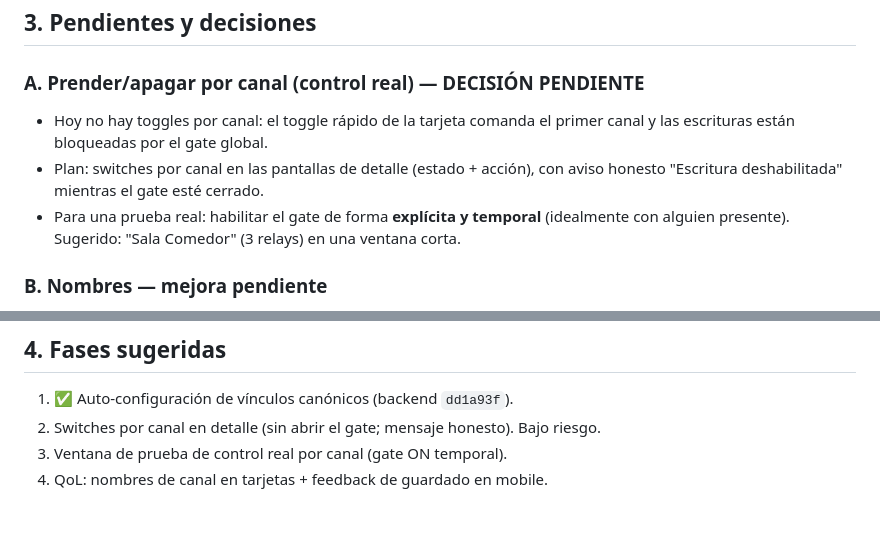
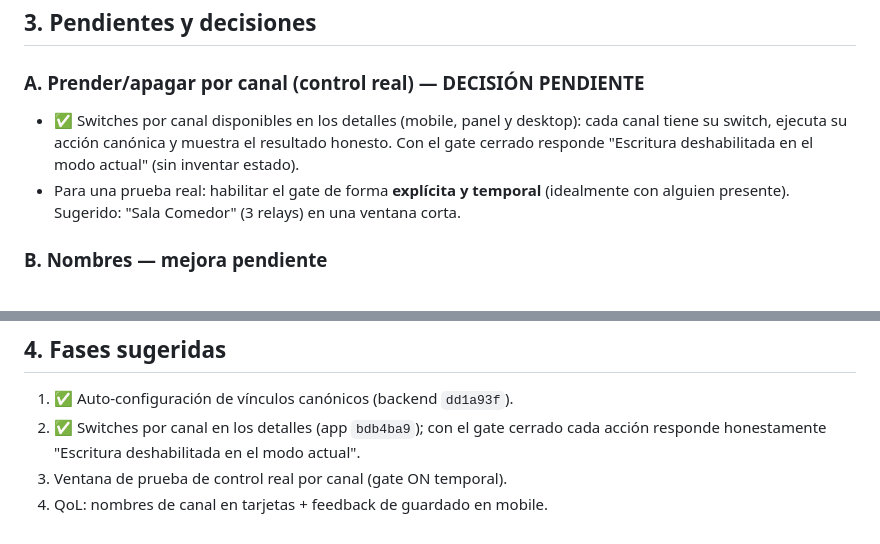
Before and after one commit to Suprimir/gamma-app, a Markdown page: docs/gestion-dispositivos.md, 2 parts joined by grey strips. Rendered like a GitHub page.

Commit message:
docs: mark per-channel switches done in the device management plan

```diff
--- a/docs/gestion-dispositivos.md
+++ b/docs/gestion-dispositivos.md
@@ -40,10 +40,10 @@ físicas **bloqueadas por diseño** (`GAMMA_PHYSICAL_EXECUTION_ENABLED=false`).
 ## 3. Pendientes y decisiones
 
 ### A. Prender/apagar por canal (control real) — DECISIÓN PENDIENTE
-- Hoy no hay toggles por canal: el toggle rápido de la tarjeta comanda el
-  primer canal y las escrituras están bloqueadas por el gate global.
-- Plan: switches por canal en las pantallas de detalle (estado + acción), con
-  aviso honesto "Escritura deshabilitada" mientras el gate esté cerrado.
+- ✅ Switches por canal disponibles en los detalles (mobile, panel y desktop):
+  cada canal tiene su switch, ejecuta su acción canónica y muestra el resultado
+  honesto. Con el gate cerrado responde "Escritura deshabilitada en el modo
+  actual" (sin inventar estado).
 - Para una prueba real: habilitar el gate de forma **explícita y temporal**
   (idealmente con alguien presente). Sugerido: "Sala Comedor" (3 relays) en una
   ventana corta.
@@ -70,6 +70,7 @@ físicas **bloqueadas por diseño** (`GAMMA_PHYSICAL_EXECUTION_ENABLED=false`).
 ## 4. Fases sugeridas
 
 1. ✅ Auto-configuración de vínculos canónicos (backend `dd1a93f`).
-2. Switches por canal en detalle (sin abrir el gate; mensaje honesto). Bajo riesgo.
+2. ✅ Switches por canal en los detalles (app `bdb4ba9`); con el gate cerrado
+   cada acción responde honestamente "Escritura deshabilitada en el modo actual".
 3. Ventana de prueba de control real por canal (gate ON temporal).
 4. QoL: nombres de canal en tarjetas + feedback de guardado en mobile.
```
